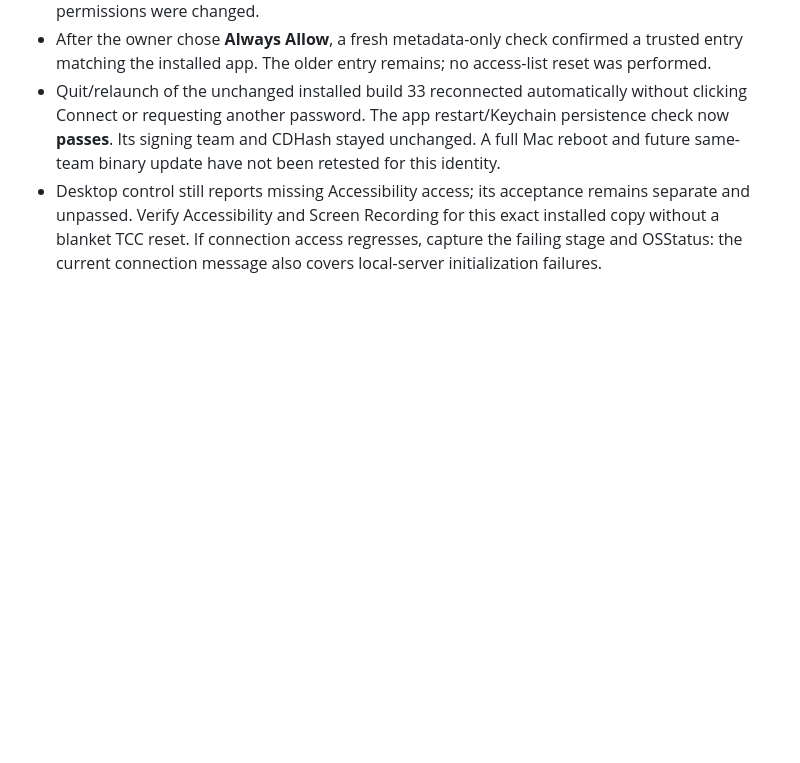
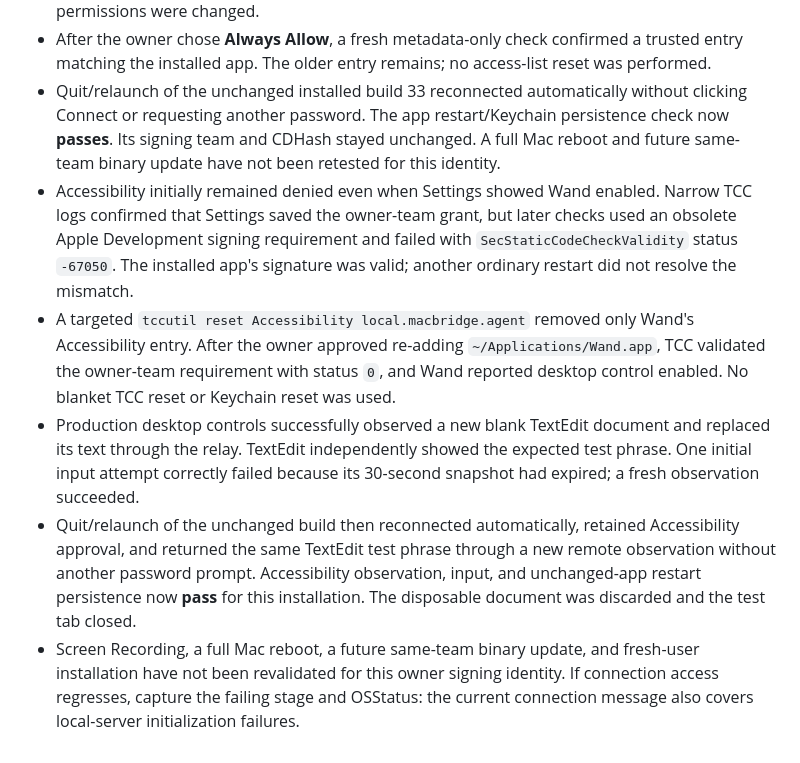
Before and after one commit to Thabhelo/wand, a Markdown page: docs/PERMISSION_LIFECYCLE.md, the part around the change. Rendered like a GitHub page; blank space fills up the shorter version.

Commit message:
Verify owner-signed Wand Accessibility repair and restart

```diff
--- a/docs/PERMISSION_LIFECYCLE.md
+++ b/docs/PERMISSION_LIFECYCLE.md
@@ -50,4 +50,8 @@ This demonstrates app restart and signed-update persistence on the owner's exist
 - A metadata-only check found the login Keychain unlocked and the credential vault's sole trusted-app reference pointing to `/Users/Shared/Wand.app`. That reference failed validation against the installed build; a reference created from the installed app passed its positive control. The owner team already appears in the partition list. No secrets were read and no access lists or permissions were changed.
 - After the owner chose **Always Allow**, a fresh metadata-only check confirmed a trusted entry matching the installed app. The older entry remains; no access-list reset was performed.
 - Quit/relaunch of the unchanged installed build 33 reconnected automatically without clicking Connect or requesting another password. The app restart/Keychain persistence check now **passes**. Its signing team and CDHash stayed unchanged. A full Mac reboot and future same-team binary update have not been retested for this identity.
-- Desktop control still reports missing Accessibility access; its acceptance remains separate and unpassed. Verify Accessibility and Screen Recording for this exact installed copy without a blanket TCC reset. If connection access regresses, capture the failing stage and OSStatus: the current connection message also covers local-server initialization failures.
+- Accessibility initially remained denied even when Settings showed Wand enabled. Narrow TCC logs confirmed that Settings saved the owner-team grant, but later checks used an obsolete Apple Development signing requirement and failed with `SecStaticCodeCheckValidity` status `-67050`. The installed app's signature was valid; another ordinary restart did not resolve the mismatch.
+- A targeted `tccutil reset Accessibility local.macbridge.agent` removed only Wand's Accessibility entry. After the owner approved re-adding `~/Applications/Wand.app`, TCC validated the owner-team requirement with status `0`, and Wand reported desktop control enabled. No blanket TCC reset or Keychain reset was used.
+- Production desktop controls successfully observed a new blank TextEdit document and replaced its text through the relay. TextEdit independently showed the expected test phrase. One initial input attempt correctly failed because its 30-second snapshot had expired; a fresh observation succeeded.
+- Quit/relaunch of the unchanged build then reconnected automatically, retained Accessibility approval, and returned the same TextEdit test phrase through a new remote observation without another password prompt. Accessibility observation, input, and unchanged-app restart persistence now **pass** for this installation. The disposable document was discarded and the test tab closed.
+- Screen Recording, a full Mac reboot, a future same-team binary update, and fresh-user installation have not been revalidated for this owner signing identity. If connection access regresses, capture the failing stage and OSStatus: the current connection message also covers local-server initialization failures.
```
